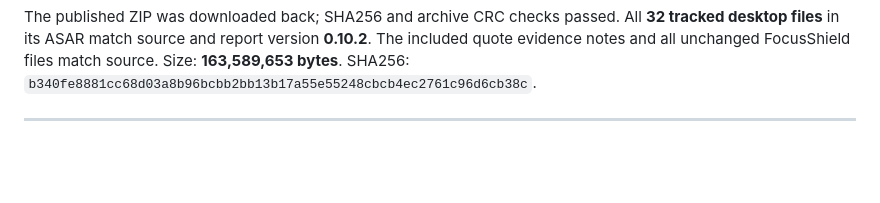
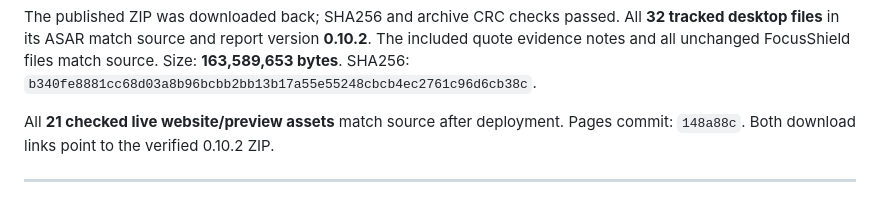
Before and after one commit to prachetas2003/Trial, a Markdown page: product/DESKTOP_VALIDATION.md, the part around the change. Rendered like a GitHub page; blank space fills up the shorter version.

Commit message:
Record live quote and milestone preview verification

```diff
--- a/product/DESKTOP_VALIDATION.md
+++ b/product/DESKTOP_VALIDATION.md
@@ -33,6 +33,9 @@ All **32 tracked desktop files** in its ASAR match source and report version
 **0.10.2**. The included quote evidence notes and all unchanged FocusShield files
 match source. Size: **163,589,653 bytes**. SHA256:
 `b340fe8881cc68d03a8b96bcbb2bb13b17a55e55248cbcb4ec2761c96d6cb38c`.
+
+All **21 checked live website/preview assets** match source after deployment.
+Pages commit: `148a88c`. Both download links point to the verified 0.10.2 ZIP.
 
 ---
 
```
